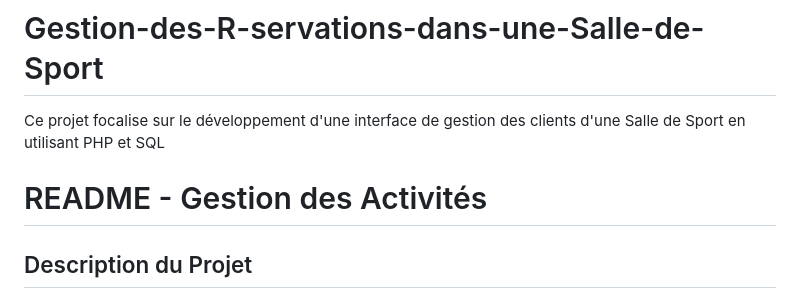
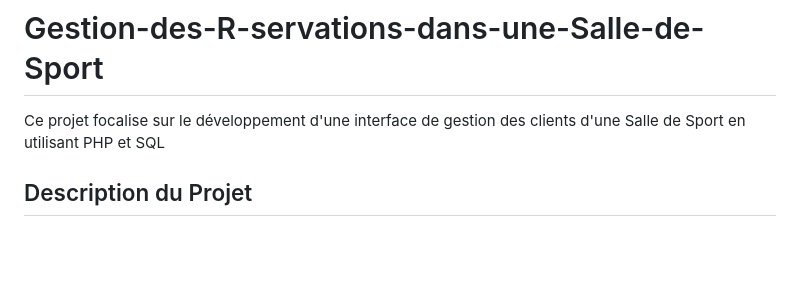
Before and after one commit to nmissi-nadia/Gestion-des-R-servations-dans-une-Salle-de-Sport, a Markdown page: README.md, the part around the change. Rendered like a GitHub page; blank space fills up the shorter version.

Commit message:
amelioration du titre readme file

```diff
--- a/README.md
+++ b/README.md
@@ -1,7 +1,6 @@
 # Gestion-des-R-servations-dans-une-Salle-de-Sport
 Ce projet focalise sur le développement d'une interface de gestion des clients d'une Salle de Sport en utilisant PHP et SQL
 
-# README - Gestion des Activités
 
 ## Description du Projet
 Ce projet est une application web de gestion des activités. L'objectif est de permettre à un administrateur de créer, modifier, supprimer et afficher des activités via une interface web intuitive. Chaque activité comporte des informations essentielles comme le nom, la description, la capacité, la date de début et la date de fin. Le système est conçu pour être rapide, sécurisé et facile à utiliser.
```
